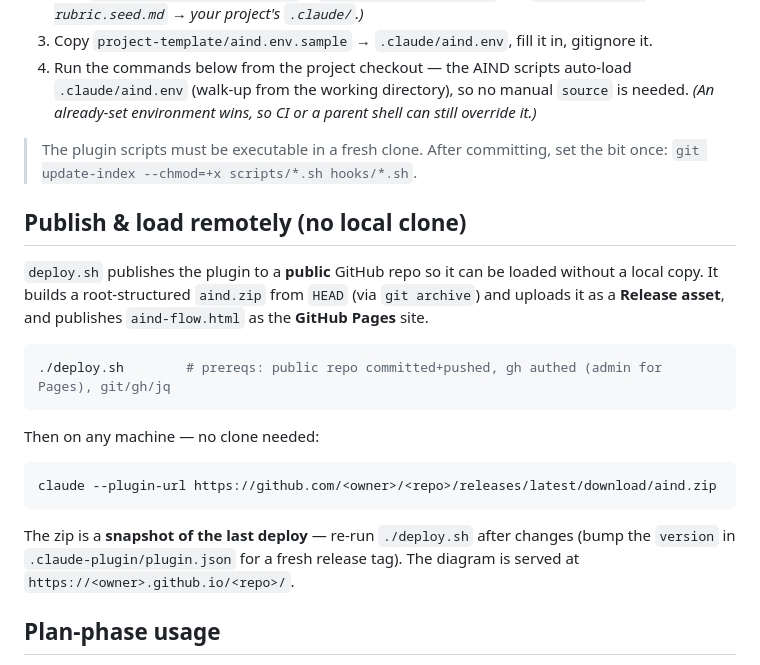
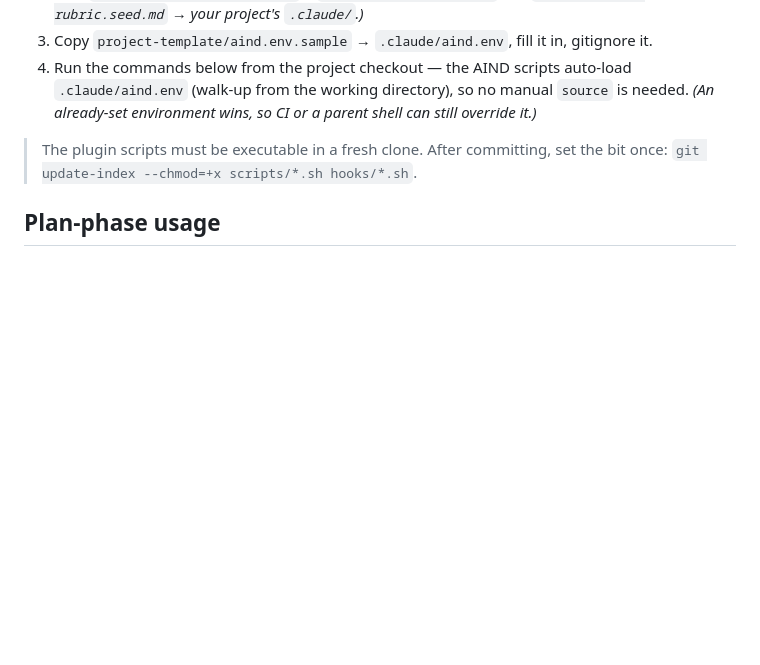
Before and after one commit to dlw-digitalworkplace/ai-native-dev, a Markdown page: README.md, the part around the change. GitHub-like rendering; blank space fills up the shorter version.

Commit message:
feat: update readmin

````diff
--- a/README.md
+++ b/README.md
@@ -73,26 +73,6 @@ the edited rubric, "how to run the app" skills) lives in the project's own `.cla
 > The plugin scripts must be executable in a fresh clone. After committing, set the bit once:
 > `git update-index --chmod=+x scripts/*.sh hooks/*.sh`.
 
-## Publish & load remotely (no local clone)
-
-`deploy.sh` publishes the plugin to a **public** GitHub repo so it can be loaded without a local
-copy. It builds a root-structured `aind.zip` from `HEAD` (via `git archive`) and uploads it as a
-**Release asset**, and publishes `aind-flow.html` as the **GitHub Pages** site.
-
-```bash
-./deploy.sh        # prereqs: public repo committed+pushed, gh authed (admin for Pages), git/gh/jq
-```
-
-Then on any machine — no clone needed:
-
-```bash
-claude --plugin-url https://github.com/<owner>/<repo>/releases/latest/download/aind.zip
-```
-
-The zip is a **snapshot of the last deploy** — re-run `./deploy.sh` after changes (bump the
-`version` in `.claude-plugin/plugin.json` for a fresh release tag). The diagram is served at
-`https://<owner>.github.io/<repo>/`.
-
 ## Plan-phase usage
 
 > Plugin commands are **namespaced** with the plugin name (`aind`). Type `/aind` in the
````
